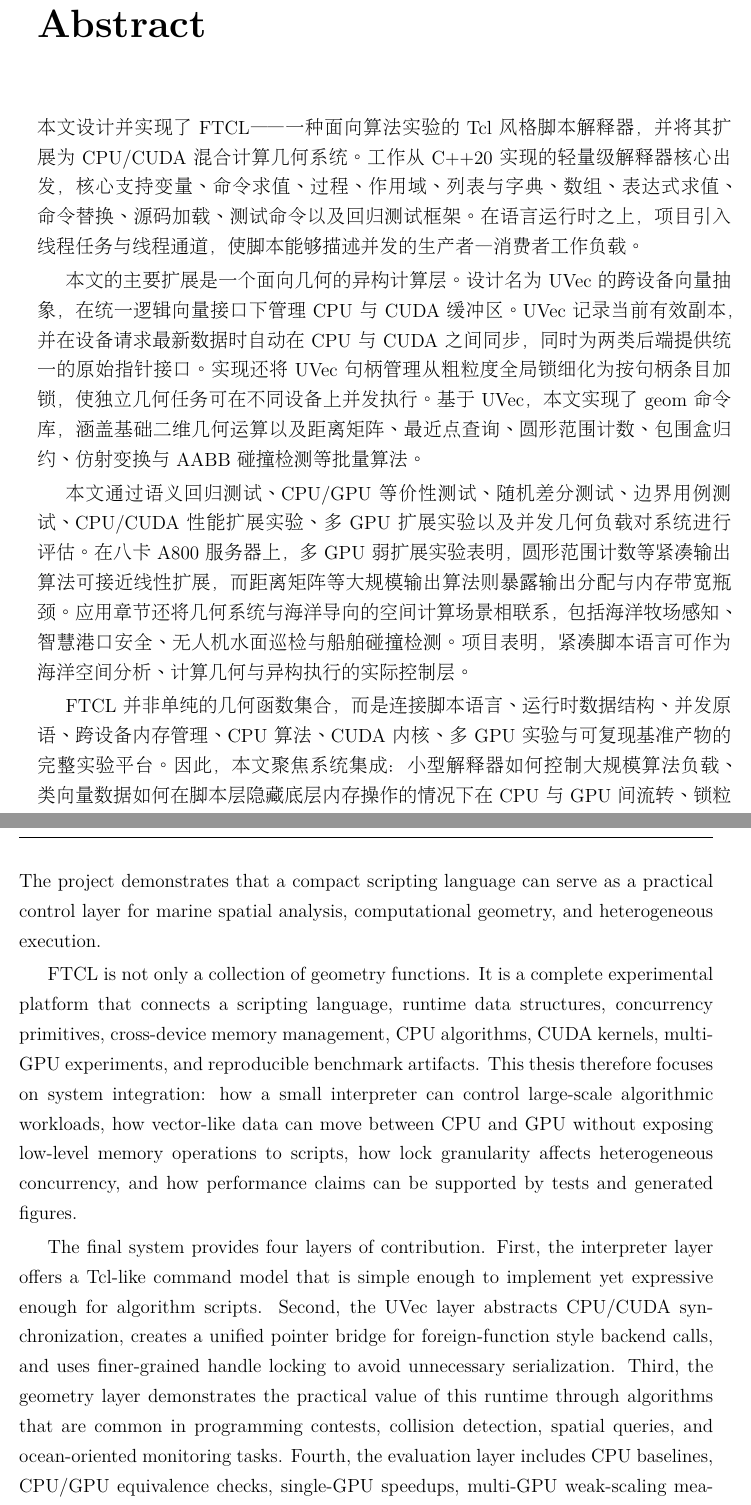
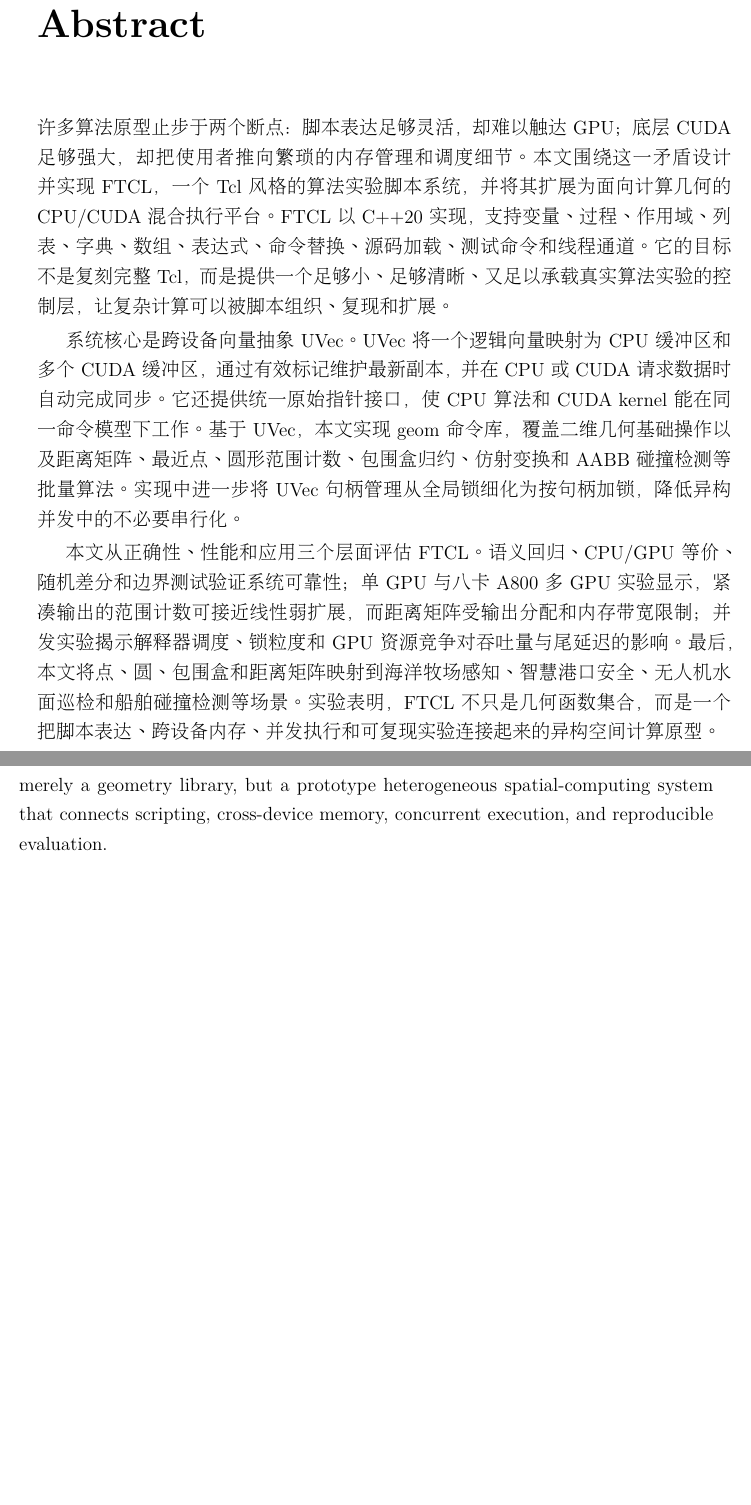
Before and after one commit to homer-fang/ftcl, a LaTeX thesis (main.tex): two parts of pages 3 and 6 of 64, joined at a grey line, cut so that both start at the same text, the shorter picture padded with empty space. Compiled offline with XeLaTeX.

Commit message:
docs: refine thesis abstracts

```diff
--- a/main.tex
+++ b/main.tex
@@ -9,10 +9,9 @@
 \makecover
 
 \begin{cnabstract}
-    本文设计并实现了 FTCL——一种面向算法实验的 Tcl 风格脚本解释器，并将其扩展为 CPU/CUDA 混合计算几何系统。工作从 C++20 实现的轻量级解释器核心出发，核心支持变量、命令求值、过程、作用域、列表与字典、数组、表达式求值、命令替换、源码加载、测试命令以及回归测试框架。在语言运行时之上，项目引入线程任务与线程通道，使脚本能够描述并发的生产者—消费者工作负载。
+    许多算法原型止步于两个断点：脚本表达足够灵活，却难以触达 GPU；底层 CUDA 足够强大，却把使用者推向繁琐的内存管理和调度细节。本文围绕这一矛盾设计并实现 FTCL，一个 Tcl 风格的算法实验脚本系统，并将其扩展为面向计算几何的 CPU/CUDA 混合执行平台。FTCL 以 C++20 实现，支持变量、过程、作用域、列表、字典、数组、表达式、命令替换、源码加载、测试命令和线程通道。它的目标不是复刻完整 Tcl，而是提供一个足够小、足够清晰、又足以承载真实算法实验的控制层，让复杂计算可以被脚本组织、复现和扩展。
 
-    本文的主要扩展是一个面向几何的异构计算层。设计名为 UVec 的跨设备向量抽象，在统一逻辑向量接口下管理 CPU 与 CUDA 缓冲区。UVec 记录当前有效副本，并在设备请求最新数据时自动在 CPU 与 CUDA 之间同步，同时为两类后端提供统一的原始指针接口。实现还将 UVec 句柄管理从粗粒度全局锁细化为按句柄条目加锁，使独立几何任务可在不同设备上并发执行。基于 UVec，本文实现了 geom 命令库，涵盖基础二维几何运算以及距离矩阵、最近点查询、圆形范围计数、包围盒归约、仿射变换与 AABB 碰撞检测等批量算法。
+    系统核心是跨设备向量抽象 UVec。UVec 将一个逻辑向量映射为 CPU 缓冲区和多个 CUDA 缓冲区，通过有效标记维护最新副本，并在 CPU 或 CUDA 请求数据时自动完成同步。它还提供统一原始指针接口，使 CPU 算法和 CUDA kernel 能在同一命令模型下工作。基于 UVec，本文实现 geom 命令库，覆盖二维几何基础操作以及距离矩阵、最近点、圆形范围计数、包围盒归约、仿射变换和 AABB 碰撞检测等批量算法。实现中进一步将 UVec 句柄管理从全局锁细化为按句柄加锁，降低异构并发中的不必要串行化。
 
-    本文通过语义回归测试、CPU/GPU 等价性测试、随机差分测试、边界用例测试、CPU/CUDA 性能扩展实验、多 GPU 扩展实验以及并发几何负载对系统进行评估。在八卡 A800 服务器上，多 GPU 弱扩展实验表明，圆形范围计数等紧凑输出算法可接近线性扩展，而距离矩阵等大规模输出算法则暴露输出分配与内存带宽瓶颈。应用章节还将几何系统与海洋导向的空间计算场景相联系，包括海洋牧场感知、智慧港口安全、无人机水面巡检与船舶碰撞检测。项目表明，紧凑脚本语言可作为海洋空间分析、计算几何与异构执行的实际控制层。
+    本文从正确性、性能和应用三个层面评估 FTCL。语义回归、CPU/GPU 等价、随机差分和边界测试验证系统可靠性；单 GPU 与八卡 A800 多 GPU 实验显示，紧凑输出的范围计数可接近线性弱扩展，而距离矩阵受输出分配和内存带宽限制；并发实验揭示解释器调度、锁粒度和 GPU 资源竞争对吞吐量与尾延迟的影响。最后，本文将点、圆、包围盒和距离矩阵映射到海洋牧场感知、智慧港口安全、无人机水面巡检和船舶碰撞检测等场景。实验表明，FTCL 不只是几何函数集合，而是一个把脚本表达、跨设备内存、并发执行和可复现实验连接起来的异构空间计算原型。
 
-    FTCL 并非单纯的几何函数集合，而是连接脚本语言、运行时数据结构、并发原语、跨设备内存管理、CPU 算法、CUDA 内核、多 GPU 实验与可复现基准产物的完整实验平台。因此，本文聚焦系统集成：小型解释器如何控制大规模算法负载、类向量数据如何在脚本层隐藏底层内存操作的情况下在 CPU 与 GPU 间流转、锁粒度如何影响异构并发，以及如何用测试与生成图表支撑性能结论。
@@ -29,12 +25,7 @@
 
-    The thesis evaluates the system using semantic regression tests, CPU/GPU equivalence tests, random differential tests, edge-case tests, CPU/CUDA performance scaling experiments, multi-GPU scaling experiments, and concurrent geometry workloads. On an eight-GPU A800 server, the multi-GPU weak-scaling experiment shows that compact-output algorithms such as circle range counting can scale close to linearly, while large-output algorithms such as distance matrices expose output-allocation and memory-traffic bottlenecks. Finally, the application chapter connects the geometry system to ocean-oriented spatial computing scenarios, including marine ranch sensing, smart port safety, UAV water-surface inspection, and ship collision checking. The project demonstrates that a compact scripting language can serve as a practical control layer for marine spatial analysis, computational geometry, and heterogeneous execution.
+    The system is evaluated from correctness, performance, and application perspectives. Semantic regression tests, CPU/GPU equivalence tests, random differential tests, and edge-case tests validate reliability. Single-GPU and eight-GPU A800 experiments show that compact-output workloads such as circle range counting can achieve near-linear weak scaling, while output-heavy workloads such as distance matrices are limited by allocation and memory bandwidth. Concurrency experiments further reveal how interpreter scheduling, lock granularity, and GPU contention affect throughput and tail latency. Finally, the thesis maps points, circles, bounding boxes, and distance matrices to ocean-oriented scenarios such as marine ranch sensing, smart port safety, UAV water-surface inspection, and ship collision checking. The result is not merely a geometry library, but a prototype heterogeneous spatial-computing system that connects scripting, cross-device memory, concurrent execution, and reproducible evaluation.
 
-
-    FTCL is not only a collection of geometry functions. It is a complete experimental platform that connects a scripting language, runtime data structures, concurrency primitives, cross-device memory management, CPU algorithms, CUDA kernels, multi-GPU experiments, and reproducible benchmark artifacts. This thesis therefore focuses on system integration: how a small interpreter can control large-scale algorithmic workloads, how vector-like data can move between CPU and GPU without exposing low-level memory operations to scripts, how lock granularity affects heterogeneous concurrency, and how performance claims can be supported by tests and generated figures.
-
-    The final system provides four layers of contribution. First, the interpreter layer offers a Tcl-like command model that is simple enough to implement yet expressive enough for algorithm scripts. Second, the UVec layer abstracts CPU/CUDA synchronization, creates a unified pointer bridge for foreign-function style backend calls, and uses finer-grained handle locking to avoid unnecessary serialization. Third, the geometry layer demonstrates the practical value of this runtime through algorithms that are common in programming contests, collision detection, spatial queries, and ocean-oriented monitoring tasks. Fourth, the evaluation layer includes CPU baselines, CPU/GPU equivalence checks, single-GPU speedups, multi-GPU weak-scaling measurements, and thesis-ready figures. The thesis also discusses limitations, including parser overhead, CUDA break-even behavior, readback cost, and the need for future memory-pool and stream-based scheduling.
-
-\enkeywords{Scripting interpreter; Tcl; Computational geometry; CUDA; Multi-GPU; Marine spatial computing}
+\enkeywords{Scripting interpreter; Tcl; Computational geometry; UVec; CUDA; Multi-GPU; Marine spatial computing}
 \end{enabstract}
 
 \tableofcontents
```
Also changed, not shown: main.tex (9 more changed lines).
